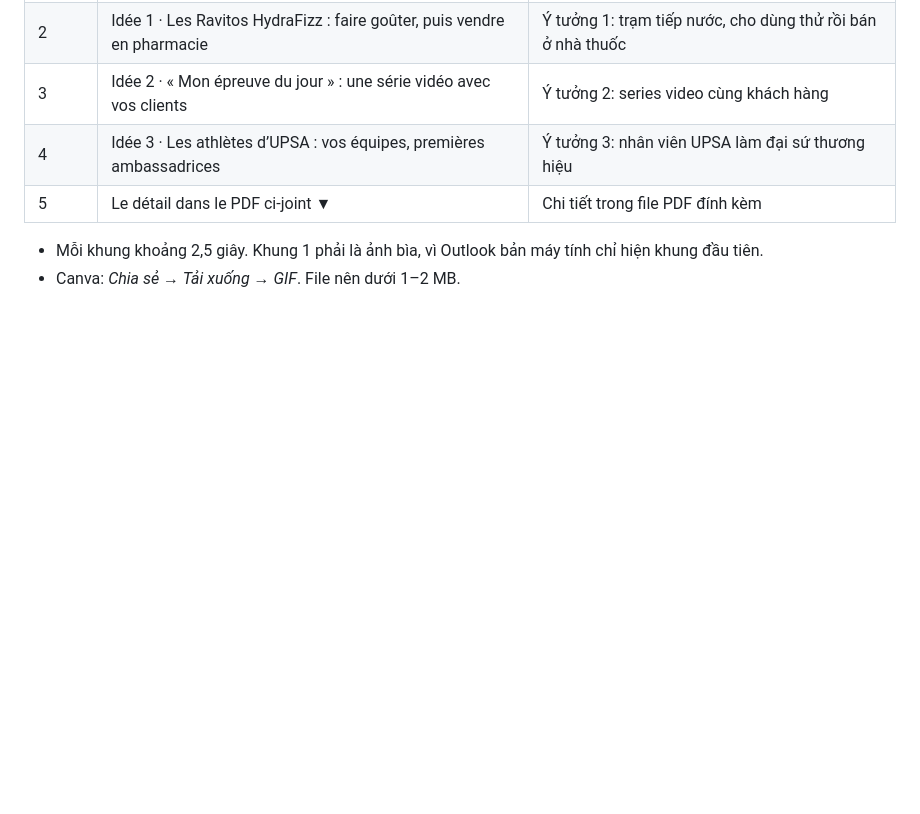
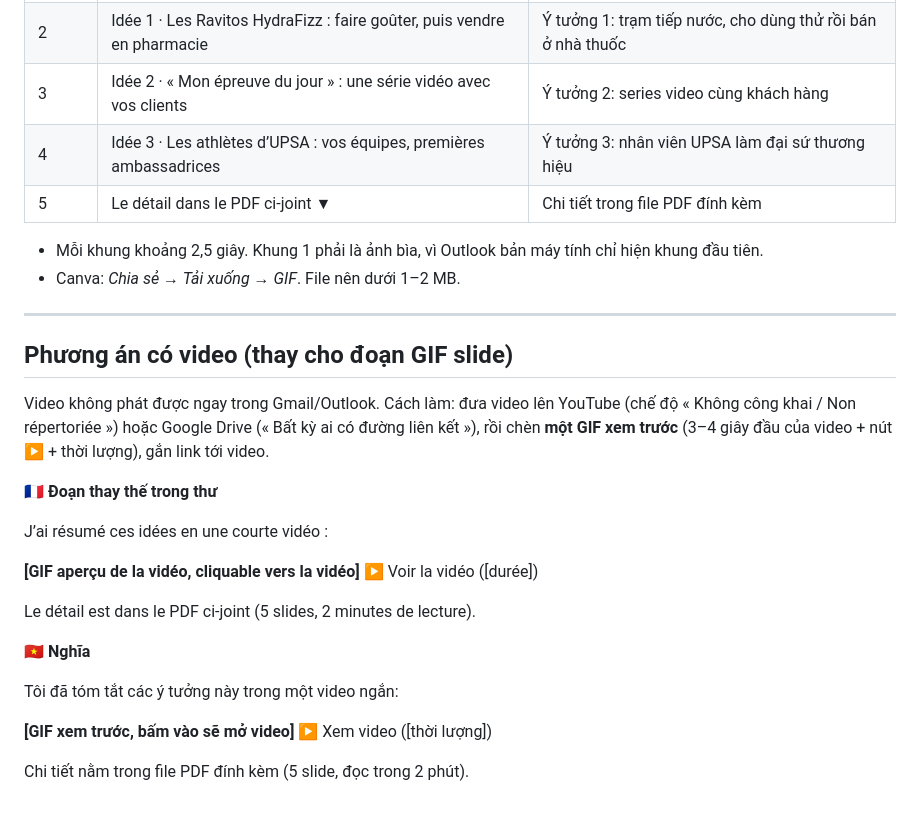
Before and after one commit to ngocnhi06052004-design/H-C-B-I, a Markdown page: growth-marketing/hydrafizz-email/email_2_FR_VI.md, the part around the change. GitHub-like rendering; blank space fills up the shorter version.

Commit message:
HydraFizz email 2: add video variant (GIF preview linked to hosted video)
Co-Authored-By: Claude Opus 5.5 <noreply@anthropic.com>
Claude-Session: https://claude.ai/code/session_01PPSsScb5pnHAp4thh9NBWW

```diff
--- a/growth-marketing/hydrafizz-email/email_2_FR_VI.md
+++ b/growth-marketing/hydrafizz-email/email_2_FR_VI.md
@@ -87,3 +87,27 @@ Sinh viên Thạc sĩ Truyền thông (Nhóm 402), EFAP Paris
 
 - Mỗi khung khoảng 2,5 giây. Khung 1 phải là ảnh bìa, vì Outlook bản máy tính chỉ hiện khung đầu tiên.
 - Canva: *Chia sẻ → Tải xuống → GIF*. File nên dưới 1–2 MB.
+
+---
+
+## Phương án có video (thay cho đoạn GIF slide)
+
+Video không phát được ngay trong Gmail/Outlook. Cách làm: đưa video lên YouTube (chế độ « Không công khai / Non répertoriée ») hoặc Google Drive (« Bất kỳ ai có đường liên kết »), rồi chèn **một GIF xem trước** (3–4 giây đầu của video + nút ▶ + thời lượng), gắn link tới video.
+
+**🇫🇷 Đoạn thay thế trong thư**
+
+J’ai résumé ces idées en une courte vidéo :
+
+**[GIF aperçu de la vidéo, cliquable vers la vidéo]**
+▶ Voir la vidéo ([durée])
+
+Le détail est dans le PDF ci-joint (5 slides, 2 minutes de lecture).
+
+**🇻🇳 Nghĩa**
+
+Tôi đã tóm tắt các ý tưởng này trong một video ngắn:
+
+**[GIF xem trước, bấm vào sẽ mở video]**
+▶ Xem video ([thời lượng])
+
+Chi tiết nằm trong file PDF đính kèm (5 slide, đọc trong 2 phút).
```
